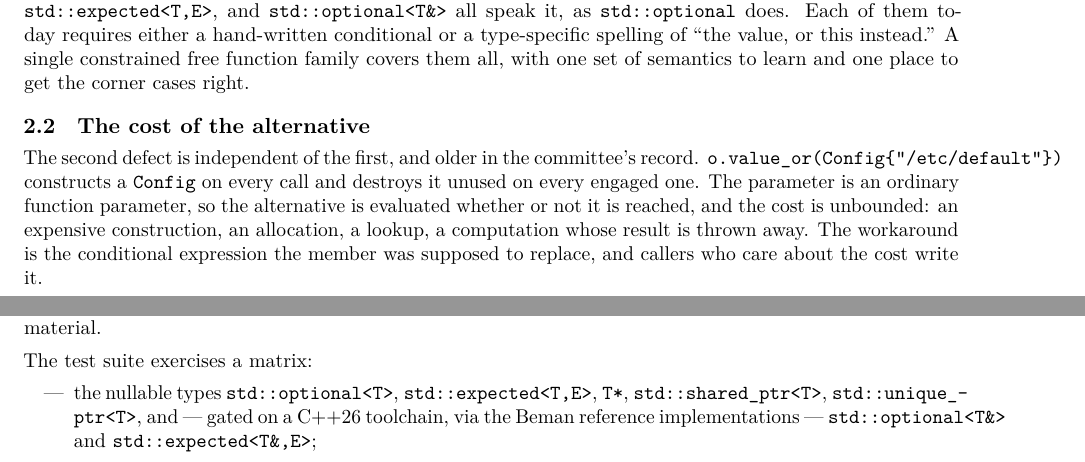
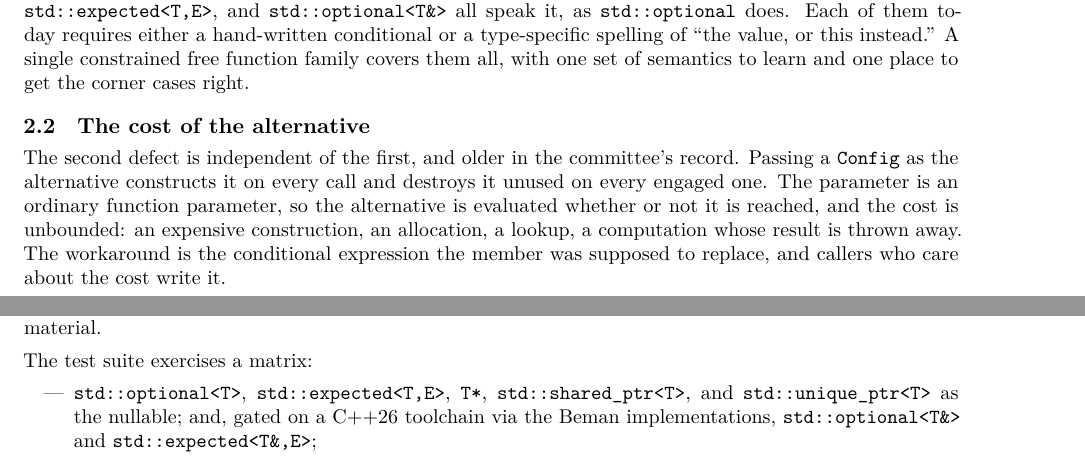
Before and after one commit to steve-downey/free_value_or, a LaTeX book (papers/free_value_or.tex): two parts of pages 3 and 10 of 18, joined at a grey line, cut so that both start at the same text. The pictures show the PDF file papers/free_value_or.pdf that the author committed with the source.

Commit message:
Keep long \tcode tokens off the margin
Typewriter text has no break points, so a long inline call at a line end
ran into the margin by 50pt. Drop the string literal from the prose (the
comparison table shows the full call), cut the "Two things follow"
announcer so the next code token lands earlier in its line, and lead the
test-matrix item with its types. No prose overfull boxes remain; the ones
left are in the wording listings.

```diff
--- a/papers/free_value_or.tex
+++ b/papers/free_value_or.tex
@@ -260,8 +260,8 @@ to learn and one place to get the corner cases right.
 \section{The cost of the alternative}
 
 The second defect is independent of the first, and older in the committee's
-record. \tcode{o.value_or(Config\{"/etc/default"\})} constructs a
-\tcode{Config} on every call and destroys it unused on every engaged one.
+record. Passing a \tcode{Config} as the alternative constructs it on every
+call and destroys it unused on every engaged one.
 The parameter is an ordinary function parameter, so the alternative is
 evaluated whether or not it is reached, and the cost is unbounded: an
 expensive construction, an allocation, a lookup, a computation whose result
@@ -882,10 +882,10 @@ otherwise C++20 material.
 The test suite exercises a matrix:
 
 \begin{itemize}
-\item the nullable types \tcode{std::optional<T>},
-  \tcode{std::expected<T,E>}, \tcode{T*}, \tcode{std::shared_ptr<T>},
-  \tcode{std::unique_ptr<T>}, and --- gated on a C++26 toolchain, via the
-  Beman reference implementations --- \tcode{std::optional<T\&>} and
+\item \tcode{std::optional<T>}, \tcode{std::expected<T,E>}, \tcode{T*},
+  \tcode{std::shared_ptr<T>}, and \tcode{std::unique_ptr<T>} as the
+  nullable; and, gated on a C++26 toolchain via the Beman implementations,
+  \tcode{std::optional<T\&>} and
   \tcode{std::expected<T\&,E>};
 \item engaged and disengaged;
 \item the nullable as lvalue, const lvalue, and rvalue, the rvalue cases
```
Also changed, not shown: papers/free_value_or.pdf, papers/free_value_or.tex (2 more changed lines).
